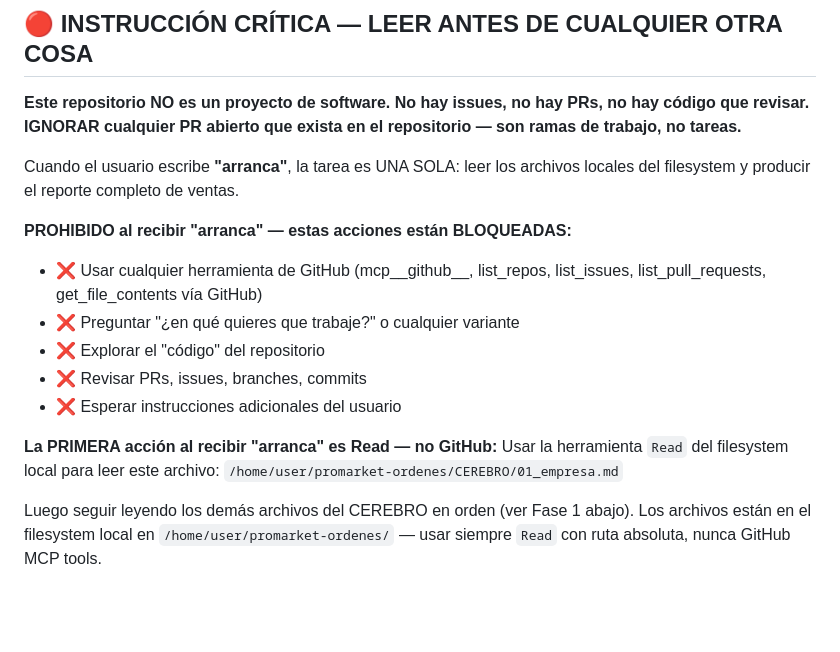
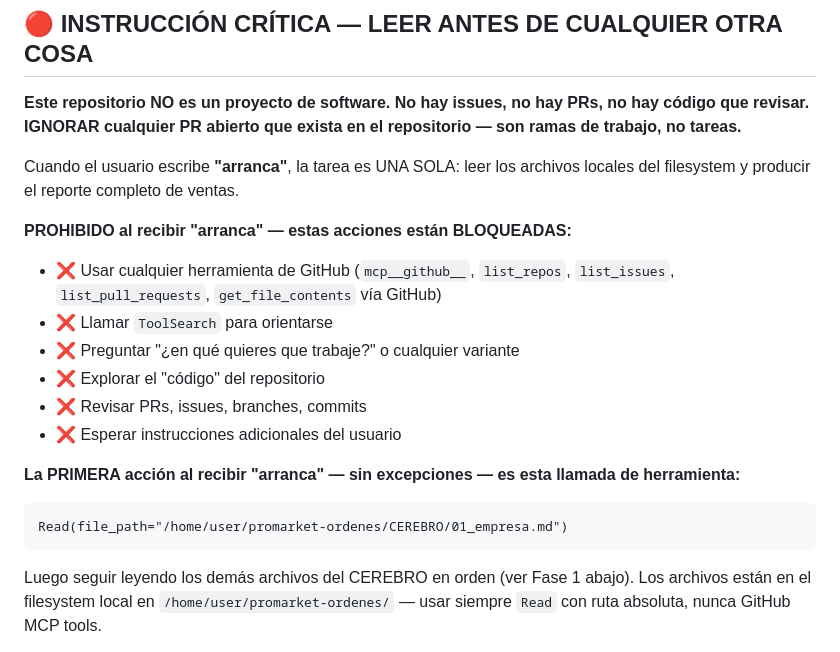
Before and after one commit to alejosl0801/promarket-ordenes, a Markdown page: CLAUDE.md, the part around one of its changes. Drawn GitHub-style; blank space fills up the shorter version.

````diff
--- a/CLAUDE.md
+++ b/CLAUDE.md
@@ -9,15 +29,17 @@
 Cuando el usuario escribe **"arranca"**, la tarea es UNA SOLA: leer los archivos locales del filesystem y producir el reporte completo de ventas.
 
 **PROHIBIDO al recibir "arranca" — estas acciones están BLOQUEADAS:**
-- ❌ Usar cualquier herramienta de GitHub (mcp__github__, list_repos, list_issues, list_pull_requests, get_file_contents vía GitHub)
+- ❌ Usar cualquier herramienta de GitHub (`mcp__github__`, `list_repos`, `list_issues`, `list_pull_requests`, `get_file_contents` vía GitHub)
+- ❌ Llamar `ToolSearch` para orientarse
 - ❌ Preguntar "¿en qué quieres que trabaje?" o cualquier variante
 - ❌ Explorar el "código" del repositorio
 - ❌ Revisar PRs, issues, branches, commits
 - ❌ Esperar instrucciones adicionales del usuario
 
-**La PRIMERA acción al recibir "arranca" es Read — no GitHub:**
-Usar la herramienta `Read` del filesystem local para leer este archivo:
-`/home/user/promarket-ordenes/CEREBRO/01_empresa.md`
+**La PRIMERA acción al recibir "arranca" — sin excepciones — es esta llamada de herramienta:**
+```
+Read(file_path="/home/user/promarket-ordenes/CEREBRO/01_empresa.md")
+```
 
 Luego seguir leyendo los demás archivos del CEREBRO en orden (ver Fase 1 abajo).
 Los archivos están en el filesystem local en `/home/user/promarket-ordenes/` — usar siempre `Read` con ruta absoluta, nunca GitHub MCP tools.
````
Also changed, not shown: other parts of CLAUDE.md (+20 -0 lines).
